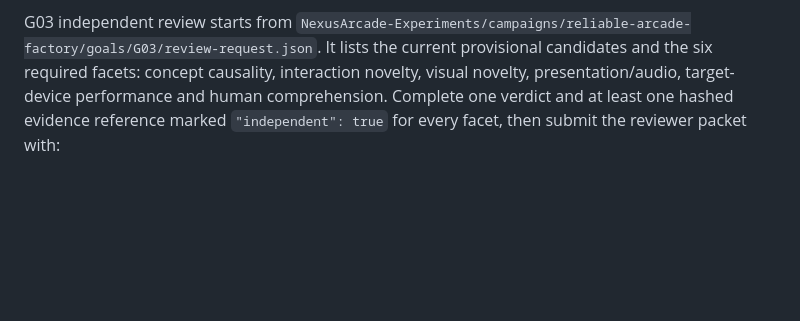
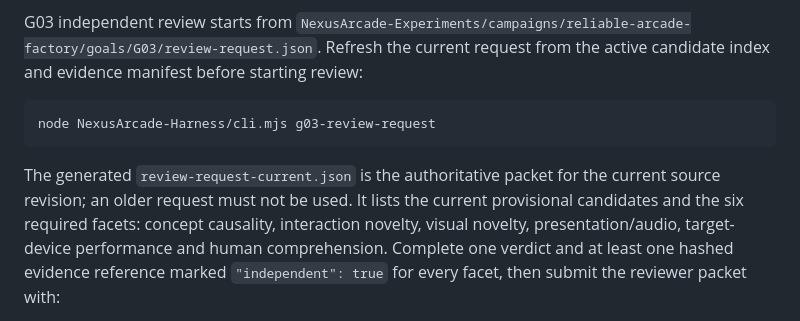
Before and after one commit to LuminaryLabs-Dev/NexusArcade, a Markdown page: NexusArcade-Harness/README.md, the part around the change. GitHub-like rendering; blank space fills up the shorter version.

Commit message:
docs(review): document current G03 request

````diff
--- a/NexusArcade-Harness/README.md
+++ b/NexusArcade-Harness/README.md
@@ -78,6 +78,15 @@ implementation and review.
 
 G03 independent review starts from
 `NexusArcade-Experiments/campaigns/reliable-arcade-factory/goals/G03/review-request.json`.
+Refresh the current request from the active candidate index and evidence manifest
+before starting review:
+
+```sh
+node NexusArcade-Harness/cli.mjs g03-review-request
+```
+
+The generated `review-request-current.json` is the authoritative packet for the
+current source revision; an older request must not be used.
 It lists the current provisional candidates and the six required facets: concept
 causality, interaction novelty, visual novelty, presentation/audio, target-device
 performance and human comprehension. Complete one verdict and at least one hashed
````
